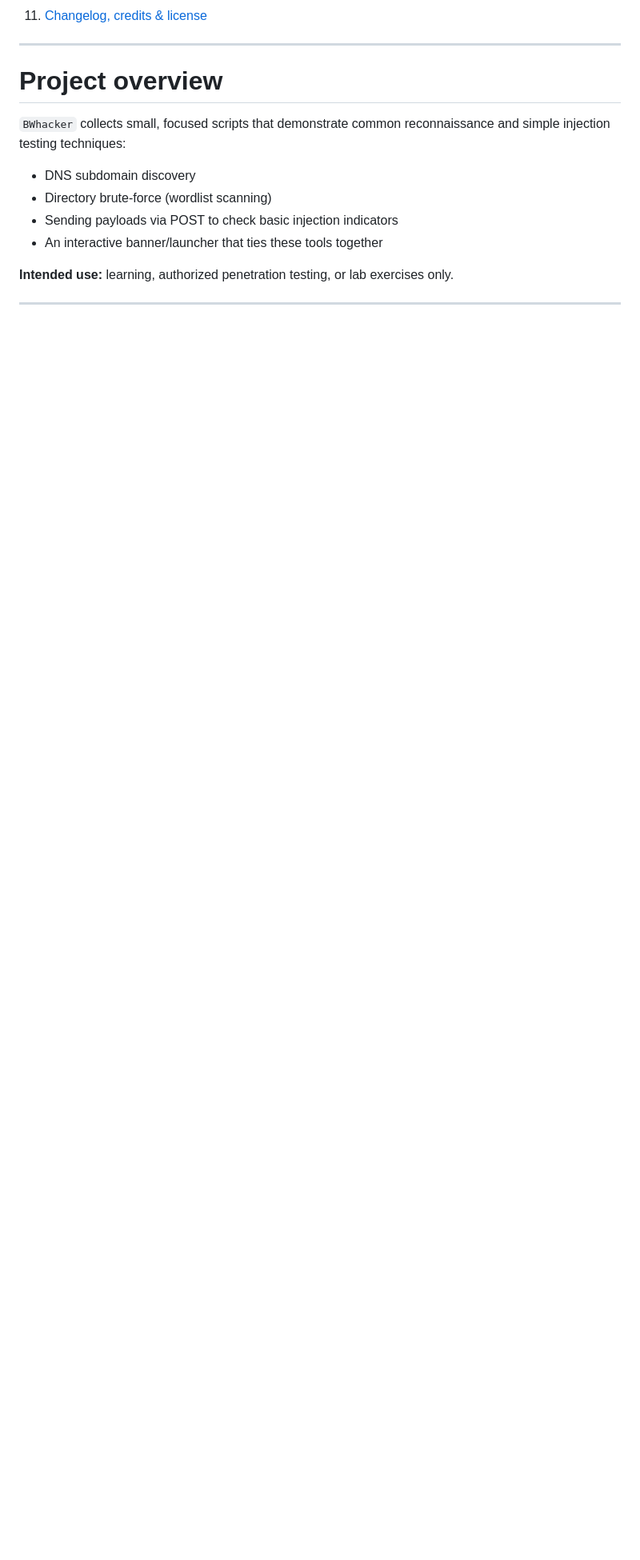
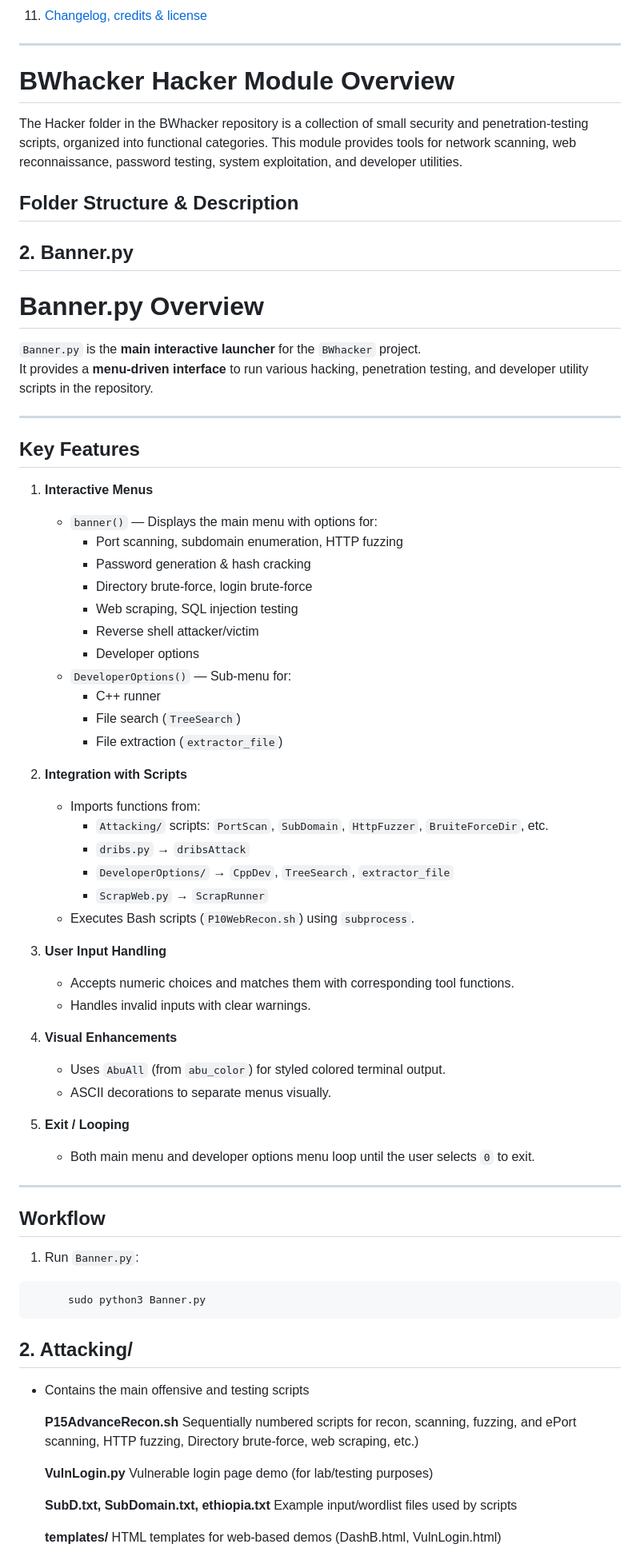
Before and after one commit to abebaw977/BWhacker, a Markdown page: README.md, the part around one of its changes. Shown at 80% size. Drawn GitHub-style; blank space fills up the shorter version.

````diff
--- a/README.md
+++ b/README.md
@@ -25,15 +25,70 @@
 
 ---
 
-# Project overview
+# BWhacker Hacker Module Overview
 
-`BWhacker` collects small, focused scripts that demonstrate common reconnaissance and simple injection testing techniques:
-- DNS subdomain discovery
-- Directory brute-force (wordlist scanning)
-- Sending payloads via POST to check basic injection indicators
-- An interactive banner/launcher that ties these tools together
+The Hacker folder in the BWhacker repository is a collection of small security and penetration-testing scripts, organized into functional categories. This module provides tools for network scanning, web reconnaissance, password testing, system exploitation, and developer utilities.
 
-**Intended use:** learning, authorized penetration testing, or lab exercises only.
+## Folder Structure & Description
+## 2. Banner.py
+  # Banner.py Overview
+
+`Banner.py` is the **main interactive launcher** for the `BWhacker` project.
+It provides a **menu-driven interface** to run various hacking, penetration testing, and developer utility scripts in the repository.
 
 ---
 
+## Key Features
+
+1. **Interactive Menus**
+   - `banner()` — Displays the main menu with options for:
+     - Port scanning, subdomain enumeration, HTTP fuzzing
+     - Password generation & hash cracking
+     - Directory brute-force, login brute-force
+     - Web scraping, SQL injection testing
+     - Reverse shell attacker/victim
+     - Developer options
+   - `DeveloperOptions()` — Sub-menu for:
+     - C++ runner
+     - File search (`TreeSearch`)
+     - File extraction (`extractor_file`)
+
+2. **Integration with Scripts**
+   - Imports functions from:
+     - `Attacking/` scripts: `PortScan`, `SubDomain`, `HttpFuzzer`, `BruiteForceDir`, etc.
+     - `dribs.py` → `dribsAttack`
+     - `DeveloperOptions/` → `CppDev`, `TreeSearch`, `extractor_file`
+     - `ScrapWeb.py` → `ScrapRunner`
+   - Executes Bash scripts (`P10WebRecon.sh`) using `subprocess`.
+
+3. **User Input Handling**
+   - Accepts numeric choices and matches them with corresponding tool functions.
+   - Handles invalid inputs with clear warnings.
+
+4. **Visual Enhancements**
+   - Uses `AbuAll` (from `abu_color`) for styled colored terminal output.
+   - ASCII decorations to separate menus visually.
+
+5. **Exit / Looping**
+   - Both main menu and developer options menu loop until the user selects `0` to exit.
+
+---
+
+## Workflow
+
+1. Run `Banner.py`:
+```bash
+      sudo python3 Banner.py
+```
+## 2. Attacking/
+- Contains the main offensive and testing scripts
+
+  **P15AdvanceRecon.sh**	Sequentially numbered scripts for recon, scanning, fuzzing, and ePort scanning, HTTP fuzzing, Directory brute-force, web scraping, etc.)
+
+  **VulnLogin.py** 	Vulnerable login page demo (for lab/testing purposes)
+
+  **SubD.txt, SubDomain.txt, ethiopia.txt**	Example input/wordlist files used by scripts
+
+  **templates/**	HTML templates for web-based demos (DashB.html, VulnLogin.html)
+
+
````
Also changed, not shown: other parts of README.md (+3 -1 lines).
